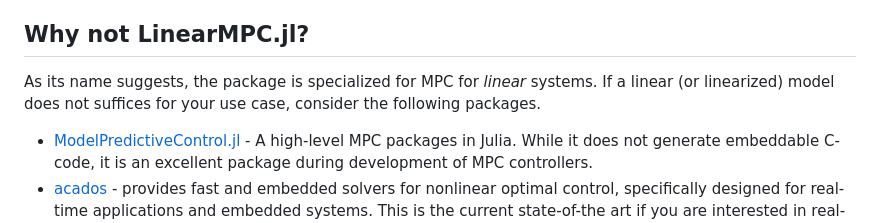
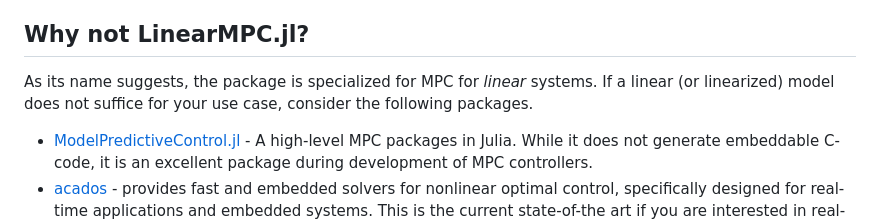
Before and after one commit to darnstrom/LinearMPC.jl, a Markdown page: docs/src/index.md, the part around the change. Drawn GitHub-style.

Commit message:
Fix typos in docs

```diff
--- a/docs/src/index.md
+++ b/docs/src/index.md
@@ -28,7 +28,7 @@ The solution map for the optimization problem is a piecewise affine function ove
 * Tools to determine **real-time certificates** of the complexity of the solver, allowing for MPC in with guarantees on the memory and computational requirements before deploying the solver.
 
 ## Why not LinearMPC.jl?
-As its name suggests, the package is specialized for MPC for _linear_ systems. If a linear (or linearized) model does not suffices for your use case, consider the following packages.
+As its name suggests, the package is specialized for MPC for _linear_ systems. If a linear (or linearized) model does not suffice for your use case, consider the following packages.
 * [ModelPredictiveControl.jl](https://github.com/JuliaControl/ModelPredictiveControl.jl) - A high-level MPC packages in Julia. While it does not generate embeddable C-code, it is an excellent package during development of MPC controllers.
 * [acados](https://github.com/acados/acados) - provides fast and embedded solvers for nonlinear optimal control, specifically designed for real-time applications and embedded systems. This is the current state-of-the art if you are interested in real-time nonlinear MPC on embedded systems.
 * Are you more of a Python person? You can still use LinearMPC.jl through its sister package [lmpc](https://github.com/darnstrom/lmpc).
```
Also changed, not shown: 2 other files.
